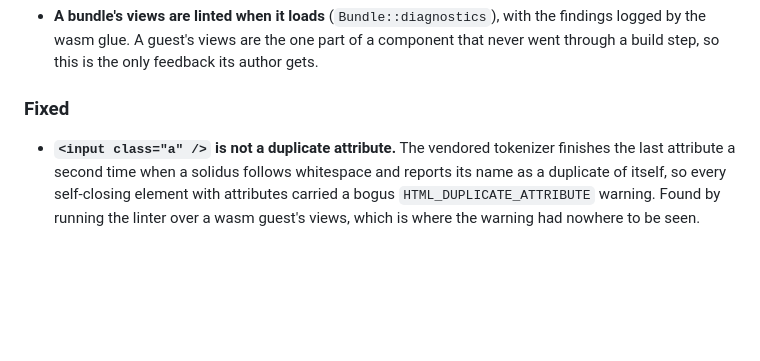
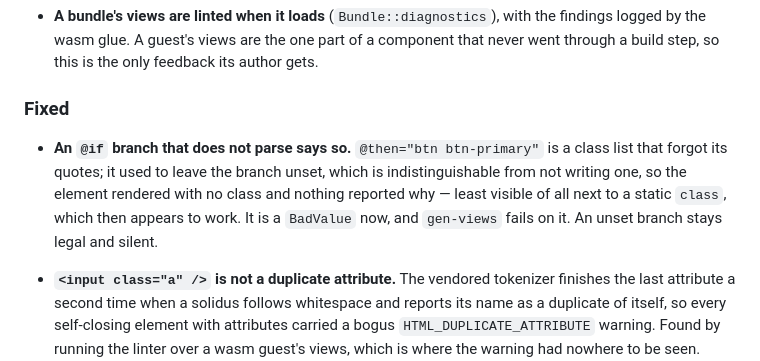
Before and after one commit to marianoguerra/tutuca-moonbit, a Markdown page: CHANGELOG.md, the part around the change. Rendered like a GitHub page; blank space fills up the shorter version.

Commit message:
Note the reported @if branch in the changelog
The one part of the last commit that reaches anyone writing a view rather than
anyone reading this editor: a mistyped branch is a build failure now, and an
unwritten one still means nothing at all.

Co-Authored-By: Claude Opus 5 (1M context) <noreply@anthropic.com>

```diff
--- a/CHANGELOG.md
+++ b/CHANGELOG.md
@@ -122,6 +122,13 @@ adheres to [Semantic Versioning](https://semver.org/spec/v2.0.0.html).
   its author gets.
 
 ### Fixed
+
+- **An `@if` branch that does not parse says so.** `@then="btn btn-primary"` is
+  a class list that forgot its quotes; it used to leave the branch unset, which
+  is indistinguishable from not writing one, so the element rendered with no
+  class and nothing reported why — least visible of all next to a static
+  `class`, which then appears to work. It is a `BadValue` now, and `gen-views`
+  fails on it. An unset branch stays legal and silent.
 
 - **`<input class="a" />` is not a duplicate attribute.** The vendored
   tokenizer finishes the last attribute a second time when a solidus follows
```
